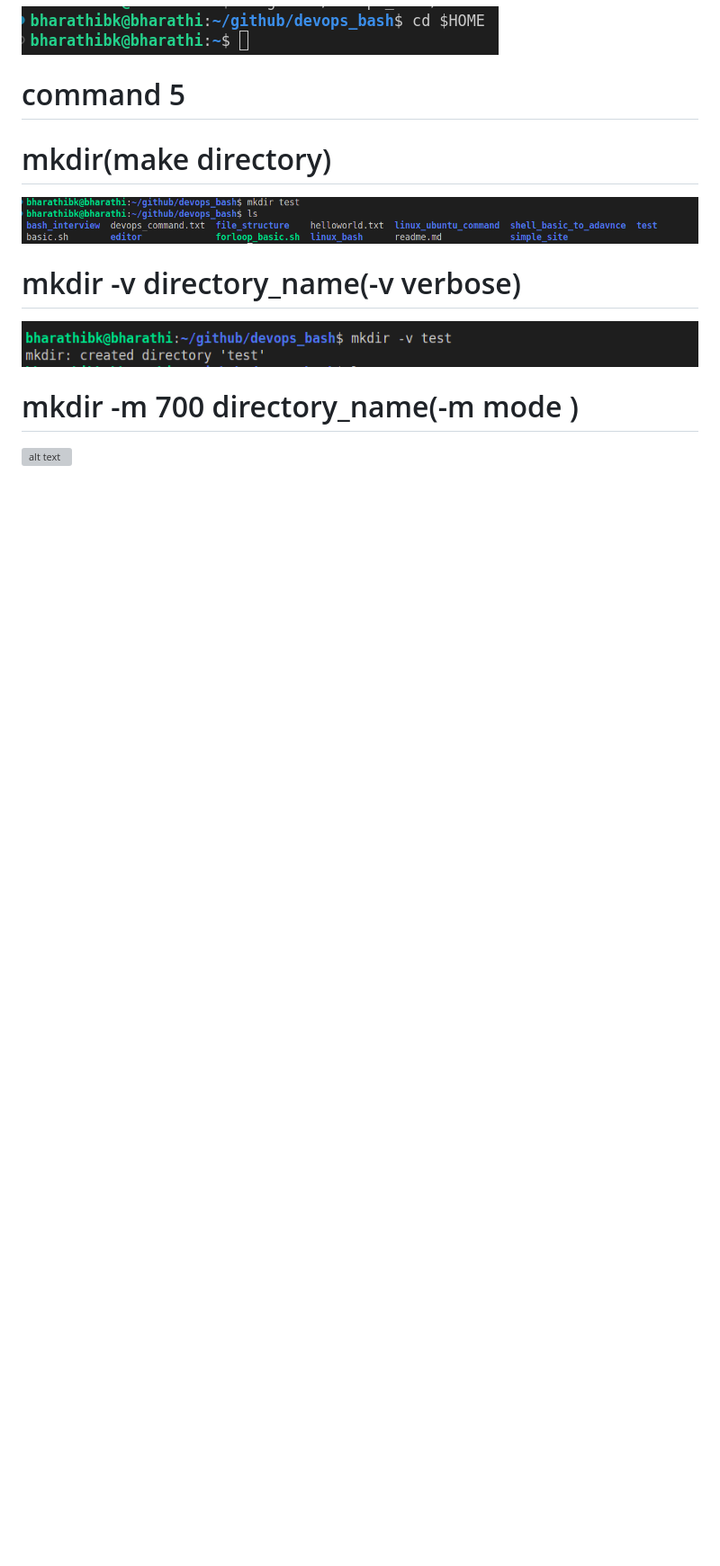
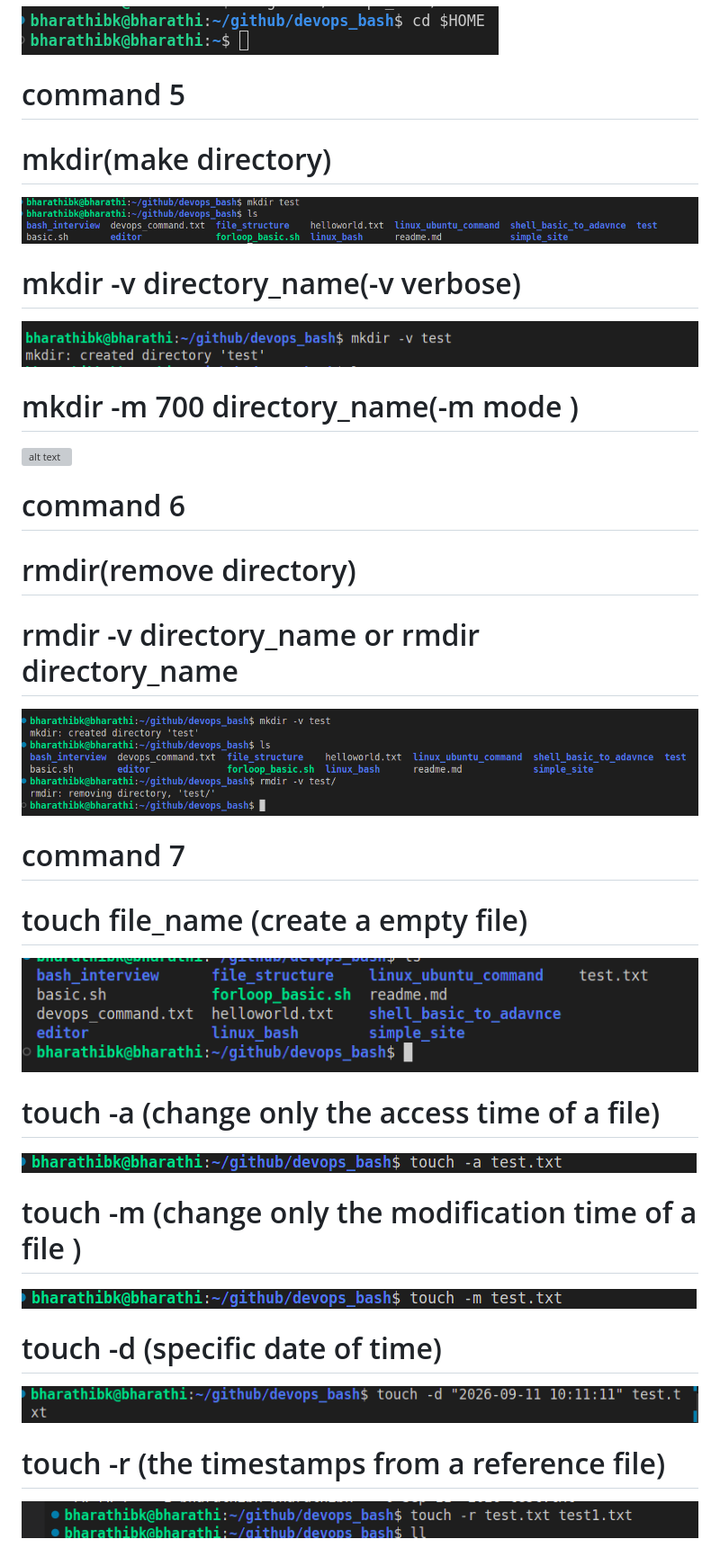
Before and after one commit to bharathikalai/devops_bash, a Markdown page: linux_ubuntu_command/readme.md, the part around the change. Shown: that part at 90% size. Drawn GitHub-style; pictures changed too: linux_ubuntu_command/image-24.png (added), linux_ubuntu_command/image-25.png (added), linux_ubuntu_command/image-26.png (added); blank space fills up the shorter version; grey boxes are pictures that could not be loaded.

```diff
--- a/linux_ubuntu_command/readme.md
+++ b/linux_ubuntu_command/readme.md
@@ -79,3 +79,29 @@
 
 # mkdir -m 700 directory_name(-m mode )
 ![alt text](image-23.png)
+
+
+# command 6
+
+# rmdir(remove directory)
+
+# rmdir -v directory_name or rmdir directory_name
+![alt text](image-24.png)
+
+
+# command 7
+
+# touch file_name (create a empty file)
+![alt text](image-25.png)
+
+# touch -a (change only the access time of a file)
+![alt text](image-27.png)
+
+# touch -m (change only the modification time of a file )
+![alt text](image-26.png)
+
+# touch -d (specific date of time)
+![alt text](image-28.png)
+
+# touch -r (the timestamps from a reference file)
+![alt text](image-29.png)
```
Also changed, not shown: 2 other files.
